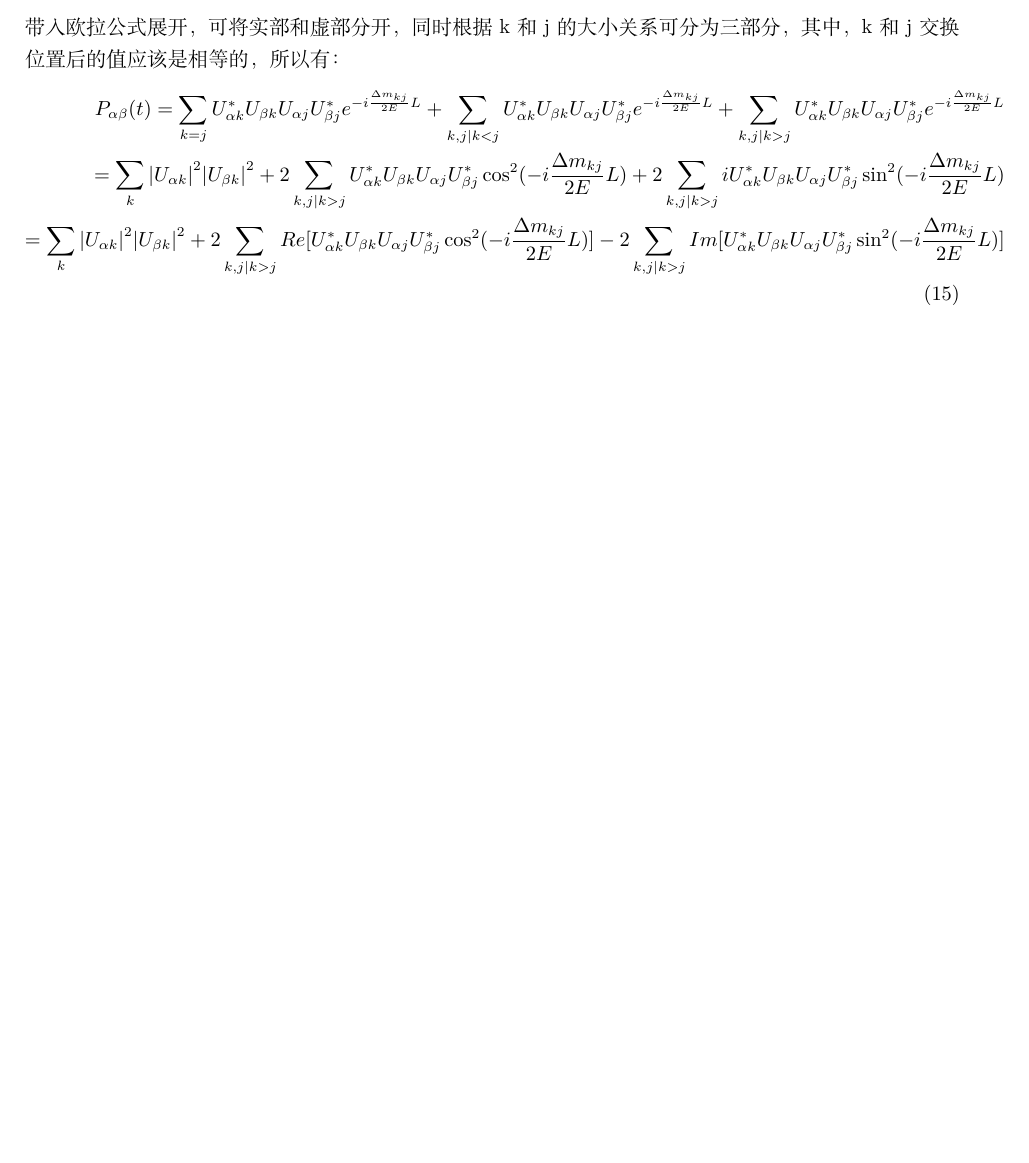
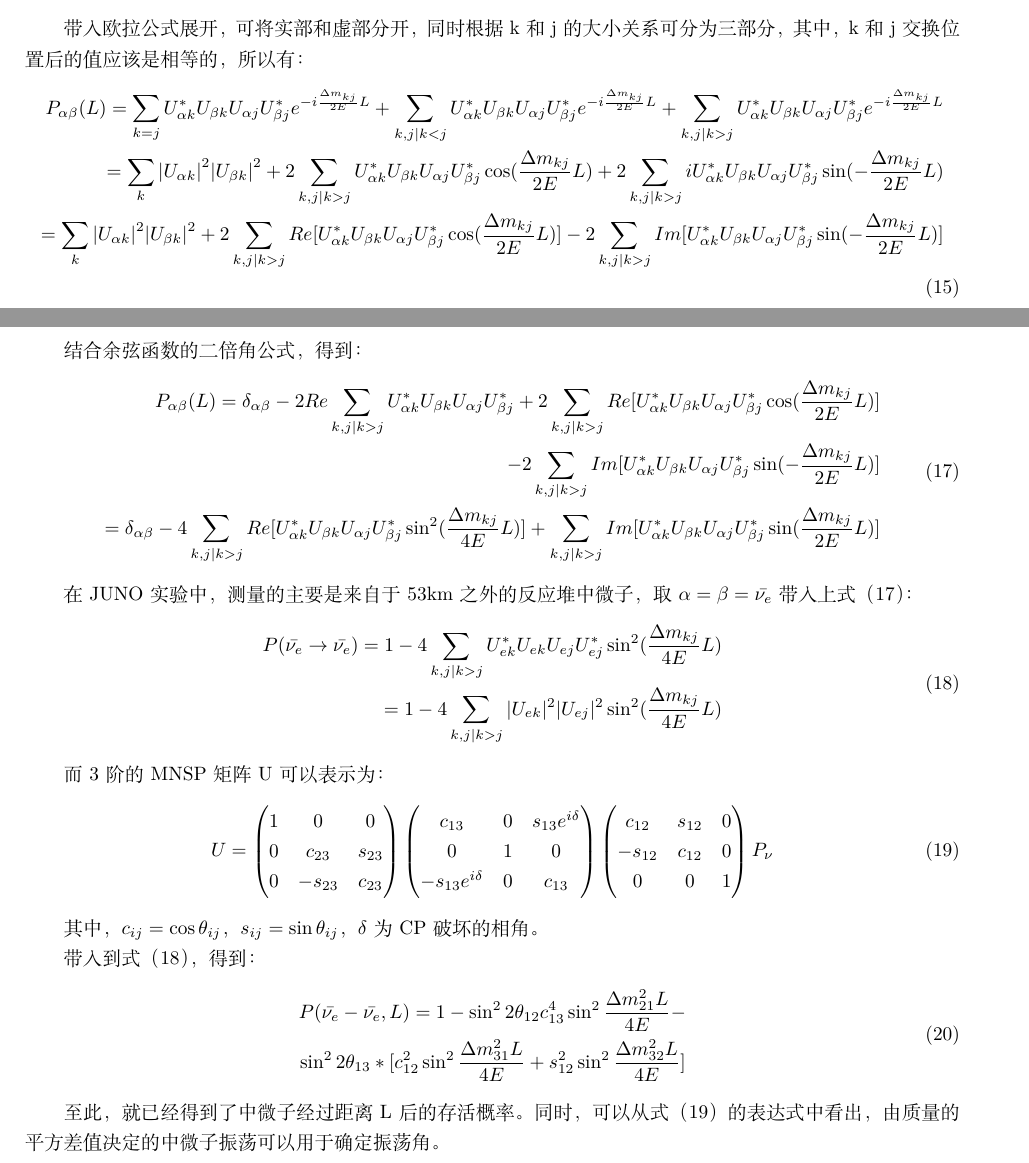
Before and after one commit to wengjun232/JUNO-lern, a LaTeX document (try.tex): part of page 5 of 10 before the commit and two parts of pages 5 and 6 of 11 after it, the two joined at a grey line, cut so that both start at the same text, the shorter picture padded with empty space. The pictures show the PDF file try.pdf that the author committed with the source.

Commit message:
finish the equations of the possibility of neotruino to survive.

```diff
--- a/try.tex
+++ b/try.tex
@@ -122,25 +127,49 @@ P_{\alpha\beta}(t)=A_{\alpha\beta}(t){A_{\alpha\beta}(t)}^*=\sum_{k,j}U_{\alpha
 \begin{equation}
 E_{k}=\sqrt{p^2+m_k^2}=|p|\sqrt{1+\frac{m_k^2}{p^2}}\approx |p|+\frac{m_k^2}{2|p|}=E+\frac{m_k^2}{2E}
 \end{equation}
+
 其中，$E=|q|$。
 带入到式（11）：
 \begin{equation}
 P_{\alpha\beta}(t)=\sum_{k,j}U_{\alpha k}^{*}U_{\beta k}U_{\alpha j}U_{\beta j}^{*}e^{-i\frac{\Delta m_{kj}}{2E}t}
 \end{equation}
+
 在自然单位中，光速c的量纲为1，近似认为中微子速度为c，在t是时刻传播的距离为L：
 \begin{equation}
 P_{\alpha\beta}(t)=\sum_{k,j}U_{\alpha k}^{*}U_{\beta k}U_{\alpha j}U_{\beta j}^{*}e^{-i\frac{\Delta m_{kj}}{2E}L}
 \end{equation}
+
 带入欧拉公式展开，可将实部和虚部分开，同时根据k和j的大小关系可分为三部分，其中，k和j交换位置后的值应该是相等的，所以有：
 \begin{equation}
 \begin{split}
-P_{\alpha\beta}(t)=\sum_{k=j}U_{\alpha k}^{*}U_{\beta k}U_{\alpha j}U_{\beta j}^{*}e^{-i\frac{\Delta m_{kj}}{2E}L}+\sum_{k,j |k<j}U_{\alpha k}^{*}U_{\beta k}U_{\alpha j}U_{\beta j}^{*}e^{-i\frac{\Delta m_{kj}}{2E}L}+\sum_{k,j |k>j}U_{\alpha k}^{*}U_{\beta k}U_{\alpha j}U_{\beta j}^{*}e^{-i\frac{\Delta m_{kj}}{2E}L}\\
-=\sum_{k}{|U_{\alpha k}|}^{2}{|U_{\beta k}|}^{2}+2\sum_{k,j |k>j}U_{\alpha k}^{*}U_{\beta k}U_{\alpha j}U_{\beta j}^{*}\cos^2(-i\frac{\Delta m_{kj}}{2E}L)+2\sum_{k,j |k>j}iU_{\alpha k}^{*}U_{\beta k}U_{\alpha j}U_{\beta j}^{*}\sin^2(-i\frac{\Delta m_{kj}}{2E}L)\\
-=\sum_{k}{|U_{\alpha k}|}^{2}{|U_{\beta k}|}^{2}+2\sum_{k,j |k>j}Re[U_{\alpha k}^{*}U_{\beta k}U_{\alpha j}U_{\beta j}^{*}\cos^2(-i\frac{\Delta m_{kj}}{2E}L)]-2\sum_{k,j |k>j}Im[U_{\alpha k}^{*}U_{\beta k}U_{\alpha j}U_{\beta j}^{*}\sin^2(-i\frac{\Delta m_{kj}}{2E}L)]
+P_{\alpha\beta}(L)=\sum_{k=j}U_{\alpha k}^{*}U_{\beta k}U_{\alpha j}U_{\beta j}^{*}e^{-i\frac{\Delta m_{kj}}{2E}L}+\sum_{k,j |k<j}U_{\alpha k}^{*}U_{\beta k}U_{\alpha j}U_{\beta j}^{*}e^{-i\frac{\Delta m_{kj}}{2E}L}+\sum_{k,j |k>j}U_{\alpha k}^{*}U_{\beta k}U_{\alpha j}U_{\beta j}^{*}e^{-i\frac{\Delta m_{kj}}{2E}L}\\
+=\sum_{k}{|U_{\alpha k}|}^{2}{|U_{\beta k}|}^{2}+2\sum_{k,j |k>j}U_{\alpha k}^{*}U_{\beta k}U_{\alpha j}U_{\beta j}^{*}\cos(\frac{\Delta m_{kj}}{2E}L)+2\sum_{k,j |k>j}iU_{\alpha k}^{*}U_{\beta k}U_{\alpha j}U_{\beta j}^{*}\sin(-\frac{\Delta m_{kj}}{2E}L)\\
+=\sum_{k}{|U_{\alpha k}|}^{2}{|U_{\beta k}|}^{2}+2\sum_{k,j |k>j}Re[U_{\alpha k}^{*}U_{\beta k}U_{\alpha j}U_{\beta j}^{*}\cos(\frac{\Delta m_{kj}}{2E}L)]-2\sum_{k,j |k>j}Im[U_{\alpha k}^{*}U_{\beta k}U_{\alpha j}U_{\beta j}^{*}\sin(-\frac{\Delta m_{kj}}{2E}L)]
 \end{split}
 \end{equation}
 其中：\begin{equation}
 \sum_{k}{|U_{\alpha k}|}^{2}{|U_{\beta k}|}^{2}=\delta_{\alpha\beta}-2Re\sum_{k,j |k>j}U_{\alpha k}^{*}U_{\beta k}U_{\alpha j}U_{\beta j}^{*}
 \end{equation}
 
+结合余弦函数的二倍角公式，得到：
+\begin{equation}
+\begin{split}
+P_{\alpha\beta}(L)=\delta_{\alpha\beta}-2Re\sum_{k,j |k>j}U_{\alpha k}^{*}U_{\beta k}U_{\alpha j}U_{\beta j}^{*}+2\sum_{k,j |k>j}Re[U_{\alpha k}^{*}U_{\beta k}U_{\alpha j}U_{\beta j}^{*}\cos(\frac{\Delta m_{kj}}{2E}L)]\\-2\sum_{k,j |k>j}Im[U_{\alpha k}^{*}U_{\beta k}U_{\alpha j}U_{\beta j}^{*}\sin(-\frac{\Delta m_{kj}}{2E}L)]\\
+=\delta_{\alpha\beta}-4\sum_{k,j |k>j}Re[U_{\alpha k}^{*}U_{\beta k}U_{\alpha j}U_{\beta j}^{*}\sin^2(\frac{\Delta m_{kj}}{4E}L)]+\sum_{k,j |k>j}Im[U_{\alpha k}^{*}U_{\beta k}U_{\alpha j}U_{\beta j}^{*}\sin(\frac{\Delta m_{kj}}{2E}L)]
+\end{split}
+\end{equation}
 
+在JUNO实验中，测量的主要是来自于53km之外的反应堆中微子，取$\alpha=\beta=\bar{\nu_e}$
+带入上式（17）：
+\begin{equation}
+\begin{split}
+P(\bar{\nu_e}\rightarrow\bar{\nu_e})=1-4\sum_{k,j |k>j}U_{e k}^{*}U_{e k}U_{e j}U_{e j}^{*}\sin^2(\frac{\Delta m_{kj}}{4E}L)\\
+=1-4\sum_{k,j |k>j}|U_{e k}|^2|U_{e j}|^2\sin^2(\frac{\Delta m_{kj}}{4E}L)
+\end{split}
+\end{equation}
+
+而3阶的MNSP矩阵U可以表示为：
+\begin{equation}
+U = \begin{pmatrix}
+ 1 & 0 & 0 \\
+ 0 & c_{23} & s_{23} \\
@@ -147,3 +186,18 @@ P_{\alpha\beta}(t)=\sum_{k=j}U_{\alpha k}^{*}U_{\beta k}U_{\alpha j}U_{\beta j}^
+ 0 & 0 & 1
+ \end{pmatrix}P_{\nu}
+\end{equation}
+
+其中，$c_{ij}=\cos{\theta_{ij}}$，$s_{ij}=\sin{\theta_{ij}}$，$\delta$为CP破坏的相角。
+
+带入到式（18），得到：
+\begin{equation}
+\begin{split}
+P(\bar{\nu_e}-\bar{\nu_e},L)=1-{\sin^2{2\theta_{12}}} c_{13}^4\sin^2{\frac{\Delta{m_{21}^2}L}{4E}}-\\
+\sin^2{2\theta_{13}} *[c_{12}^2\sin^2{\frac{\Delta{m_{31}^2}L}{4E}}+s_{12}^2\sin^2{\frac{\Delta{m_{32}^2}L}{4E}}]
+\end{split}
+\end{equation}
+
+至此，就已经得到了中微子经过距离L后的存活概率。同时，可以从式（19）的表达式中看出，由质量的平方差值决定的中微子振荡可以用于确定振荡角。
 \newpage
 \subsection{中微子的质量}\label{sub:sysover}
 
```
Also changed, not shown: try.pdf, try.tex (18 more changed lines), 5 other files.
